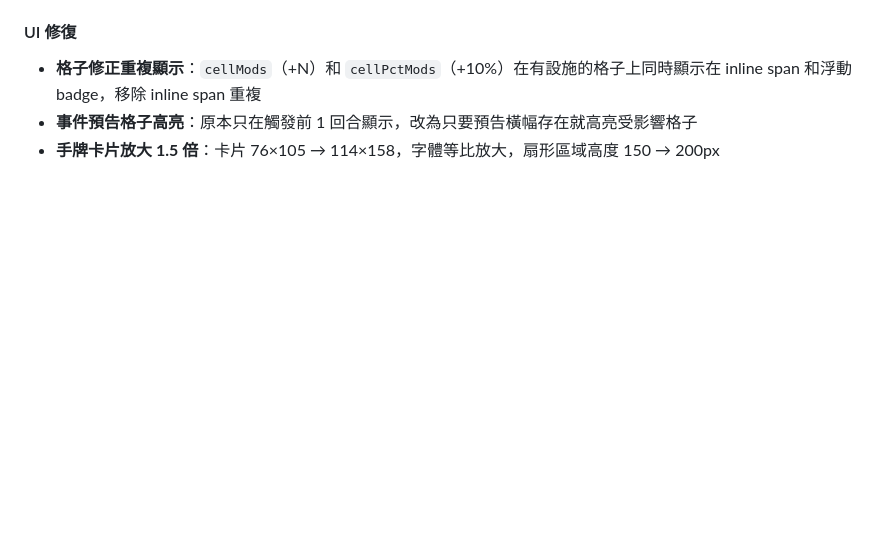
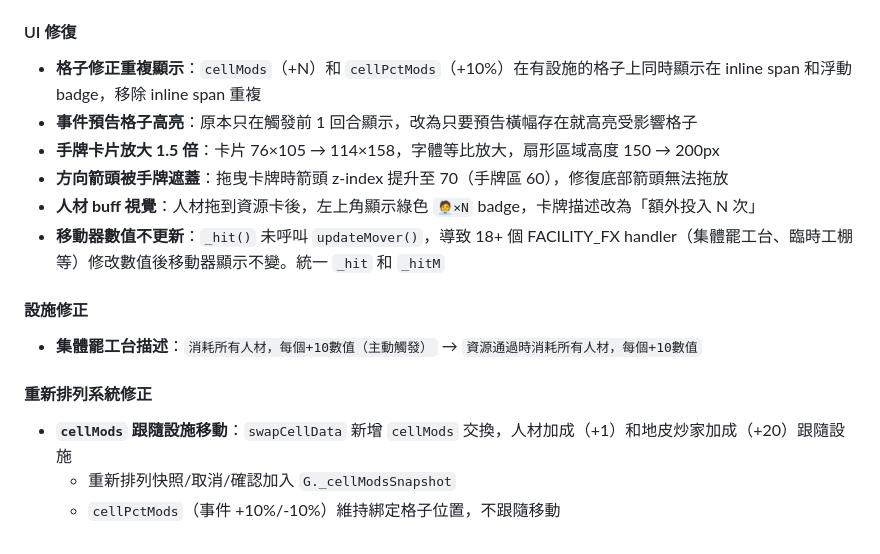
Before and after one commit to NeIOn4Real/NeIOn4Real.github.io, a Markdown page: VentureTown_GameDoc.md, the part around the change. GitHub-like rendering; blank space fills up the shorter version.

Commit message:
Update game doc: UI fixes, strike_board, cellMods rearrange, mover update
Co-Authored-By: Claude Opus 4.6 (1M context) <noreply@anthropic.com>

```diff
--- a/VentureTown_GameDoc.md
+++ b/VentureTown_GameDoc.md
@@ -532,3 +532,14 @@ E:\VT\
 - **格子修正重複顯示**：`cellMods`（+N）和 `cellPctMods`（+10%）在有設施的格子上同時顯示在 inline span 和浮動 badge，移除 inline span 重複
 - **事件預告格子高亮**：原本只在觸發前 1 回合顯示，改為只要預告橫幅存在就高亮受影響格子
 - **手牌卡片放大 1.5 倍**：卡片 76×105 → 114×158，字體等比放大，扇形區域高度 150 → 200px
+- **方向箭頭被手牌遮蓋**：拖曳卡牌時箭頭 z-index 提升至 70（手牌區 60），修復底部箭頭無法拖放
+- **人材 buff 視覺**：人材拖到資源卡後，左上角顯示綠色 `🧑‍💼×N` badge，卡牌描述改為「額外投入 N 次」
+- **移動器數值不更新**：`_hit()` 未呼叫 `updateMover()`，導致 18+ 個 FACILITY_FX handler（集體罷工台、臨時工棚等）修改數值後移動器顯示不變。統一 `_hit` 和 `_hitM`
+
+#### 設施修正
+- **集體罷工台描述**：`消耗所有人材，每個+10數值（主動觸發）` → `資源通過時消耗所有人材，每個+10數值`
+
+#### 重新排列系統修正
+- **`cellMods` 跟隨設施移動**：`swapCellData` 新增 `cellMods` 交換，人材加成（+1）和地皮炒家加成（+20）跟隨設施
+  - 重新排列快照/取消/確認加入 `G._cellModsSnapshot`
+  - `cellPctMods`（事件 +10%/-10%）維持綁定格子位置，不跟隨移動
```
